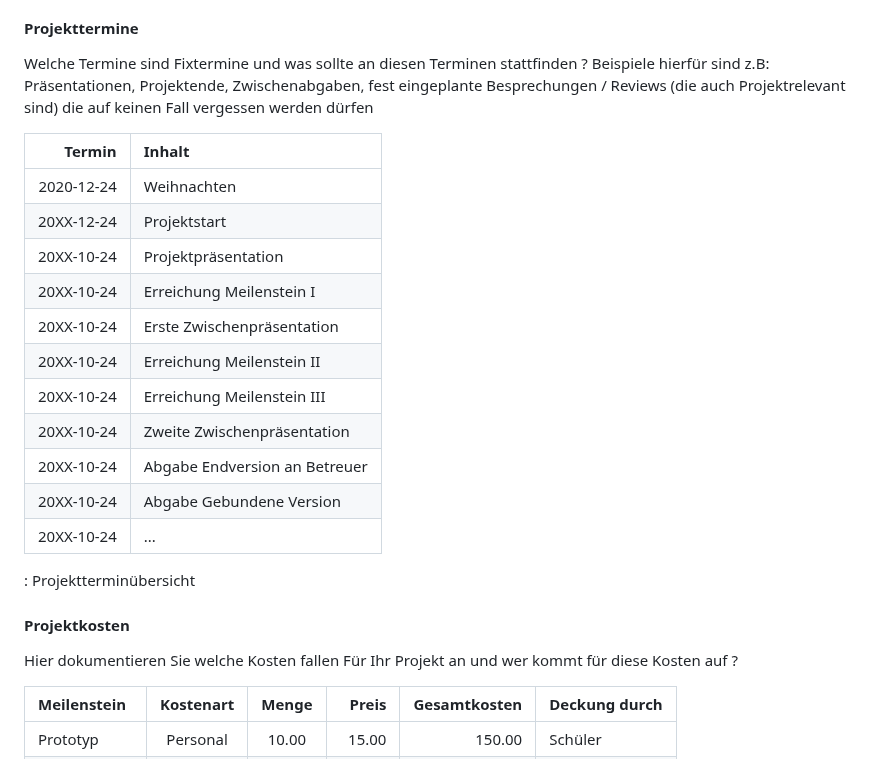
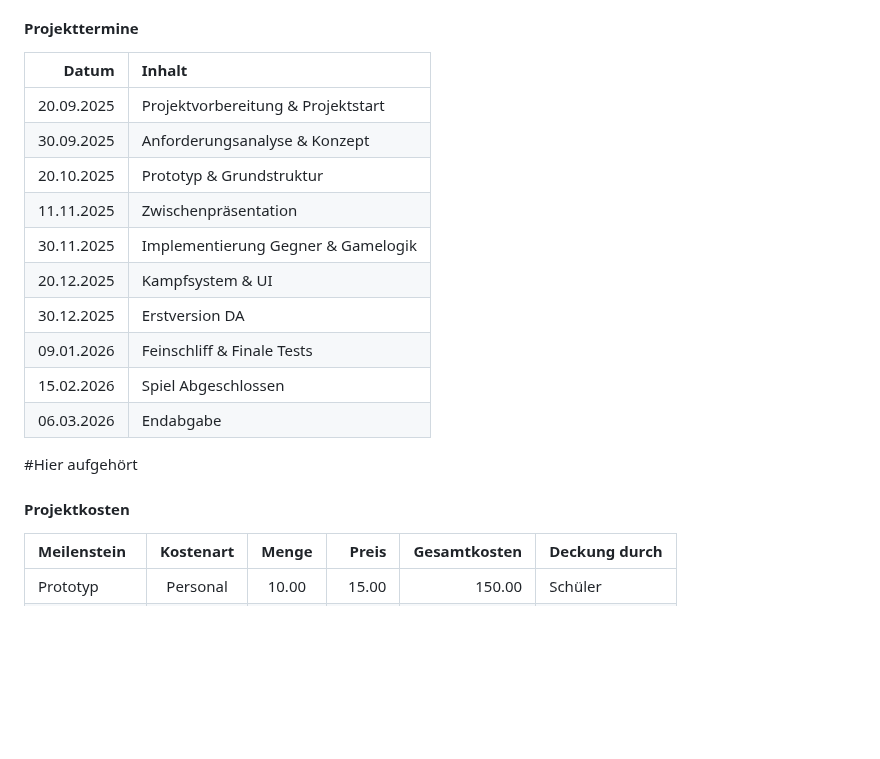
Before and after one commit to PeisslNevio/da-conquerthecastle, a Markdown page: Diplomarbeit/90-Projektplan.md, the part around one of its changes. Rendered like a GitHub page; blank space fills up the shorter version.

```diff
--- a/Diplomarbeit/90-Projektplan.md
+++ b/Diplomarbeit/90-Projektplan.md
@@ -26,30 +53,24 @@ Hier beschreiben Sie wer der Projektauftraggeber ist. Falls es eine externe Firm
 
 #### Projekttermine
 
-Welche Termine sind Fixtermine und was sollte an diesen Terminen stattfinden ? Beispiele hierfür sind z.B: Präsentationen, Projektende, Zwischenabgaben, fest eingeplante Besprechungen / Reviews (die auch Projektrelevant sind) die auf keinen Fall vergessen werden dürfen
+| Datum       | Inhalt                                    |
+|------------:|:------------------------------------------|
+| 20.09.2025  | Projektvorbereitung & Projektstart        |
+| 30.09.2025  | Anforderungsanalyse & Konzept             |
+| 20.10.2025  | Prototyp & Grundstruktur                  |
+| 11.11.2025  | Zwischenpräsentation                      |
+| 30.11.2025  | Implementierung Gegner & Gamelogik        |
+| 20.12.2025  | Kampfsystem & UI                          |
+| 30.12.2025  | Erstversion DA                            |
+| 09.01.2026  | Feinschliff & Finale Tests                |
+| 15.02.2026  | Spiel Abgeschlossen                       |
+| 06.03.2026  | Endabgabe                                 |
 
 
-
-| Termin     | Inhalt                          |
-|-----------:|:--------------------------------|
-| 2020-12-24 | Weihnachten                     |
-| 20XX-12-24 | Projektstart                    |
-| 20XX-10-24 | Projektpräsentation             |
-| 20XX-10-24 | Erreichung Meilenstein I        |
-| 20XX-10-24 | Erste Zwischenpräsentation      |
-| 20XX-10-24 | Erreichung Meilenstein II       |
-| 20XX-10-24 | Erreichung Meilenstein III      |
-| 20XX-10-24 | Zweite Zwischenpräsentation     |
-| 20XX-10-24 | Abgabe Endversion an Betreuer   |
-| 20XX-10-24 | Abgabe Gebundene Version        |
-| 20XX-10-24 | ...                             |
-
-: Projektterminübersicht
+#Hier aufgehört
 
 
 #### Projektkosten
-
-Hier dokumentieren Sie welche Kosten fallen Für Ihr Projekt an und wer kommt für diese Kosten auf ?
 
 | Meilenstein  | Kostenart | Menge  | Preis   | Gesamtkosten | Deckung durch |
 |:-------------|:---------:|:------:|--------:|-------------:|---------------|
```
Also changed, not shown: other parts of Diplomarbeit/90-Projektplan.md (+33 -6 lines).
